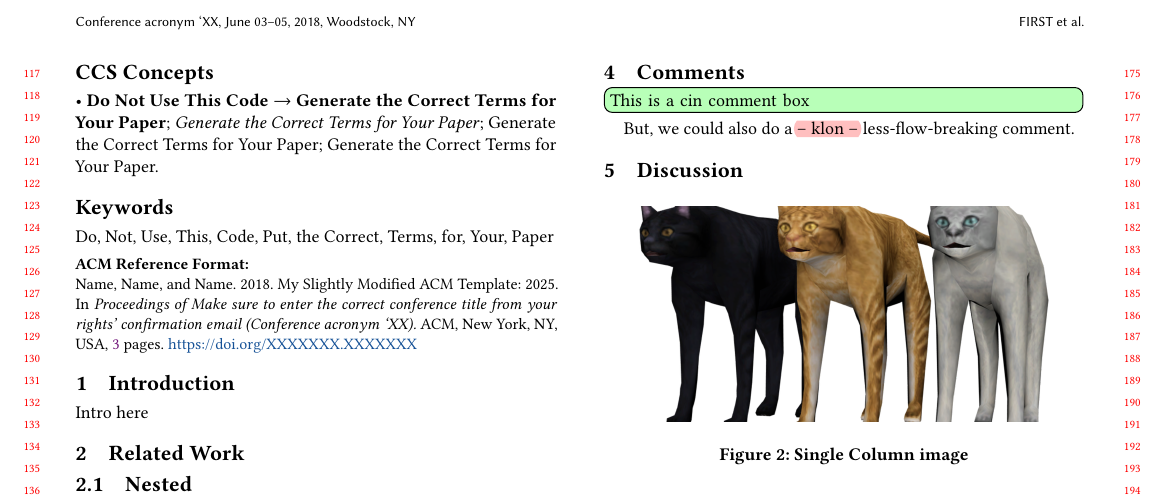
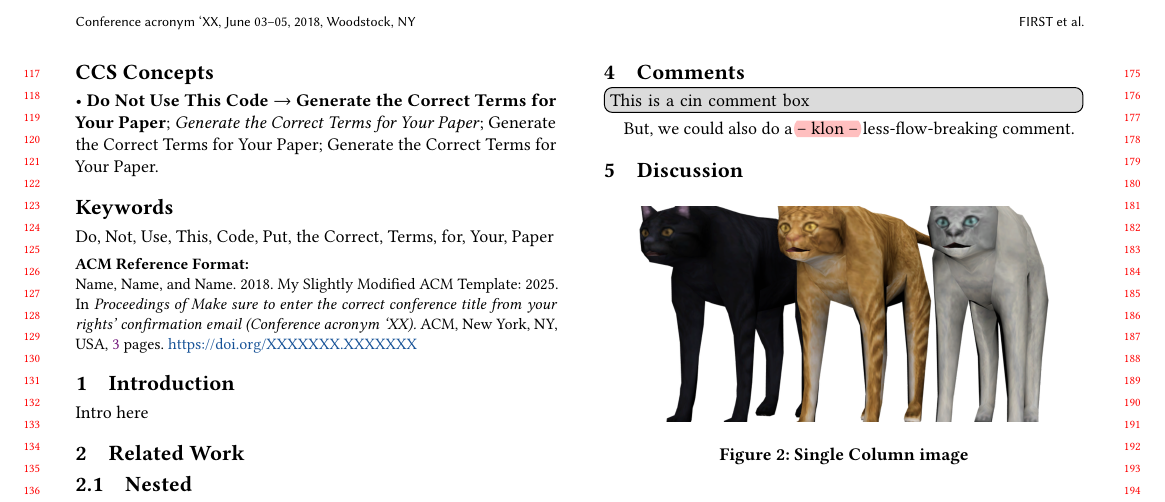
Before and after one commit to KlonCodes/VSLeaf, a LaTeX paper (Project/main.tex, which reads Project/preamble.tex): part of page 2 of 3, cut so that both start at the same text. Compiled offline with pdfLaTeX.

Commit message:
Add colored comments and update LaTeX/VSCode
Introduce comment package and colored inline todo commands, add \\cinR/\\cinY/\\cinG/\\cinB and adjust default \\cin color in preamble.tex; set marginpar width and add a comment block in main.tex plus minor formatting/indentation cleanups. Update VSCode recommendations and settings: add texlab and latex-syntax extensions, mark latex-formatter as deprecated, add ignored LaTeX log patterns, enable/disable various latex-workshop diagnostics/linting options and problems excludes. Update README to document the new colored comment commands. Also include an updated compiled PDF (Project/PDF/main.pdf).

```diff
--- a/Project/main.tex
+++ b/Project/main.tex
@@ -38,10 +35,16 @@
 
 %% All the added Latex Stuff; packages and new commands.
 \input{preamble.tex}
+\setlength {\marginparwidth }{2cm}
 
 %%
 \begin{document}
 %%
+
+
+\begin{comment}
+   Hello Folks
+\end{comment}
 
 %%[short title in page headers]{Full Title}
 \title[shorty]{My Slightly Modified ACM Template: 2025}
@@ -171,6 +174,10 @@
 \section{Comments}
 \cin{This is a cin comment box}
 \par But, we could also do a \chl[klon]{use chl to add a hover comment with highlight text link} less-flow-breaking comment.
+\begin{comment}
+  We can do code comments in here for just us comments like this.
+% doing this is also okay, for shorter comments.
+\end{comment}
 
 \section{Discussion}
 \begin{figure}[!htbp]
--- a/Project/preamble.tex
+++ b/Project/preamble.tex
@@ -15,8 +15,13 @@
 \usepackage{soul}
 
 % Comments
+\usepackage{comment} %This is for this kind of
 \usepackage{todonotes}
-\newcommand{\cin}{\todo[inline, color=green!80!white!35]}
+\newcommand{\cin}{\todo[inline, color=gray!80!white!35]}
+\newcommand{\cinR}{\todo[inline, color=red!80!white!35]}
+\newcommand{\cinY}{\todo[inline, color=yellow!80!white!35]}
+\newcommand{\cinG}{\todo[inline, color=green!80!white!35]}
+\newcommand{\cinB}{\todo[inline, color=blue!80!white!35]}
 
 % Link styling
 \hypersetup{
```
Also changed, not shown: Project/PDF/main.pdf, README.md, Project/main.tex (3 more changed lines), Project/preamble.tex (1 more changed lines). Lines whose indentation alone changed are shown as unchanged.
